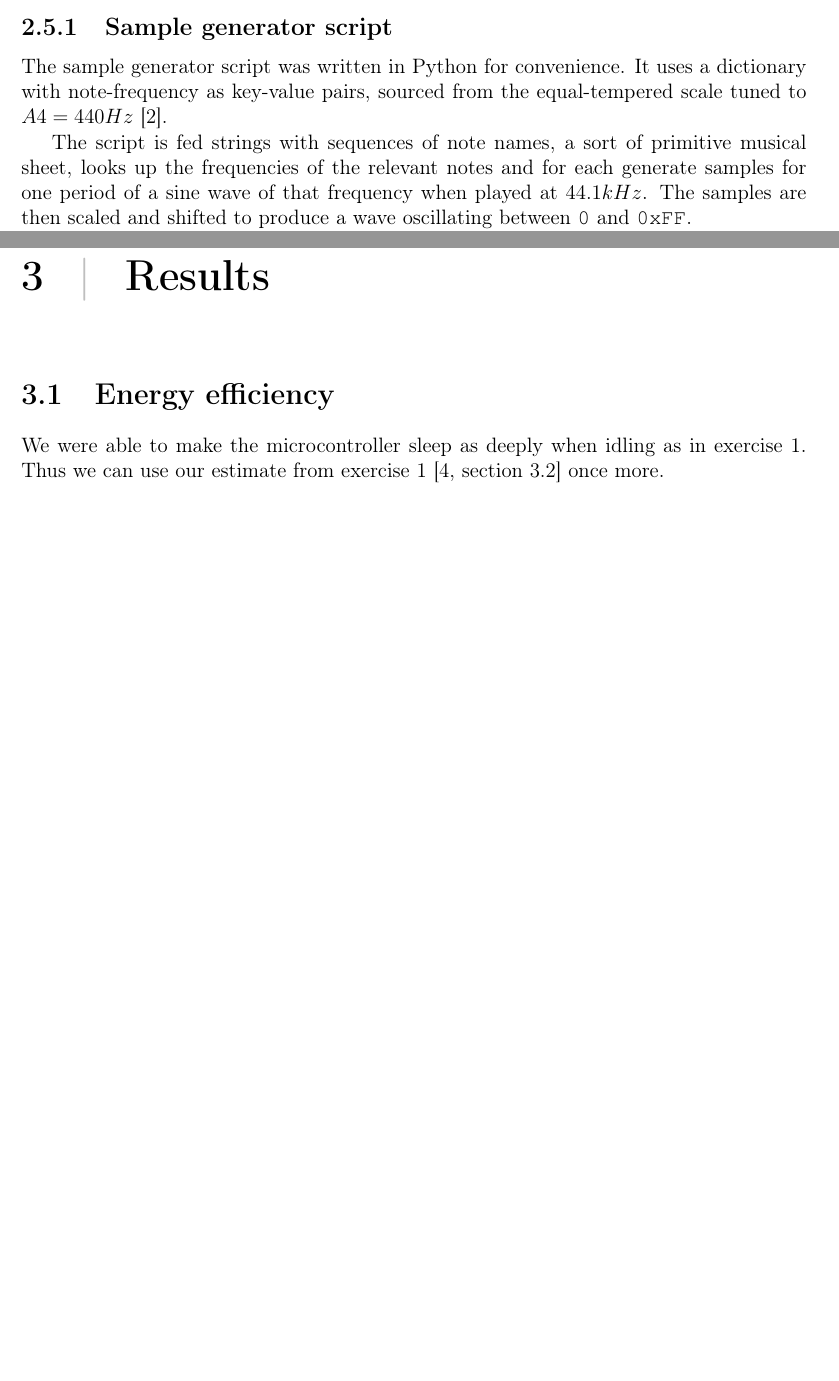
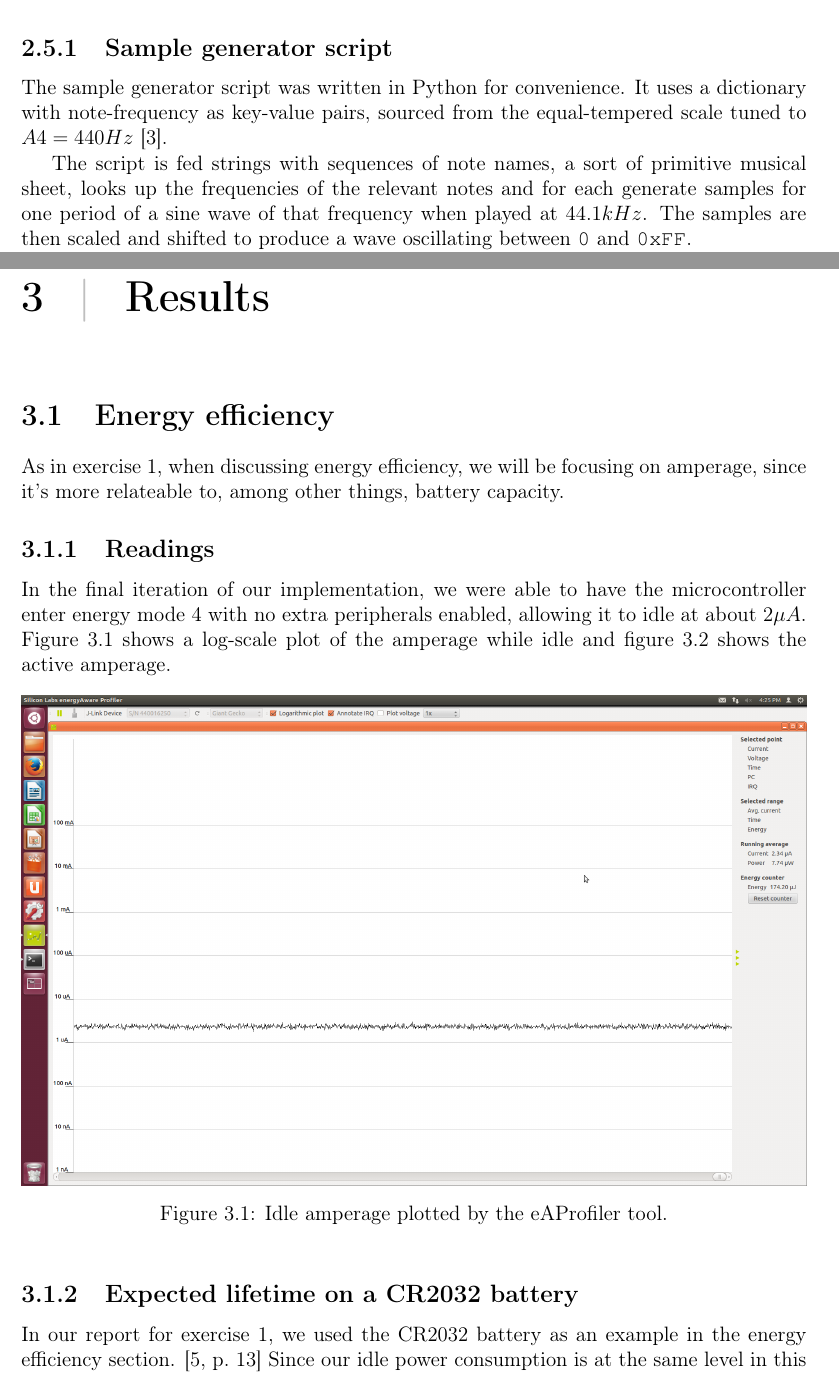
Before and after one commit to mathiasose/TDT4258, a LaTeX problem sheet (exercise2/report/group_13_exercise_2_report.tex, which reads exercise2/report/energy-efficiency.tex): two parts of pages 12 and 15 of 16 before the commit and two parts of pages 12 and 15 of 17 after it, joined at a grey line, cut so that both start at the same text, the shorter picture padded with empty space. Compiled offline with pdfLaTeX.

Commit message:
wrote about some results

```diff
--- a/exercise2/report/energy-efficiency.tex
+++ b/exercise2/report/energy-efficiency.tex
@@ -1,3 +1,10 @@
 \section{Energy efficiency}
+As in exercise 1, when discussing energy efficiency, we will be focusing on amperage, since it's more relateable to, among other things, battery capacity.
 
-We were able to make the microcontroller sleep as deeply when idling as in exercise 1. Thus we can use our estimate from exercise 1 \cite[section 3.2]{exercise1report} once more.
+\subsection{Readings}
+
+In the final iteration of our implementation, we were able to have the microcontroller enter energy mode 4 with no extra peripherals enabled, allowing it to idle at about $2\mu A$. Figure \ref{idle-fig} shows a log-scale plot of the amperage while idle and figure \ref{playing-fig} shows the active amperage.
+
+\begin{figure}[h!]
+    \includegraphics[width=\linewidth]{img/idle.png}
+    \caption{Idle amperage plotted by the eAProfiler tool.}
@@ -3,0 +17,6 @@ We were able to make the microcontroller sleep as deeply when idling as in exerc
+    \label{playing-fig}
+\end{figure}
+
+\subsection{Expected lifetime on a CR2032 battery}
+
+In our report for exercise 1, we used the CR2032 battery as an example in the energy efficiency section. \cite[p.~13]{exercise1report} Since our idle power consumption is at the same level in this exercise as in the previous, our conclusion from that report still stands; in idle mode, the battery will deteriorate before discharging from the microcontrollers usage. This time however, the functionality of our program is rather different, and it spends a larger amount of time not idling. As can be seen from figure \ref{playing-fig}, the amperage while playing is around $3.5mA$. Using the same reference battery capacity \cite{cr2032} as in exercise 1, and the playing amperage, formula \ref{playing-formula} gives us an expected lifetime with continuous playing, of about 2 days, 20 hours.
```
Also changed, not shown: exercise2/report/references.bib (+12 -3 lines), exercise2/report/energy-efficiency.tex (11 more changed lines).
